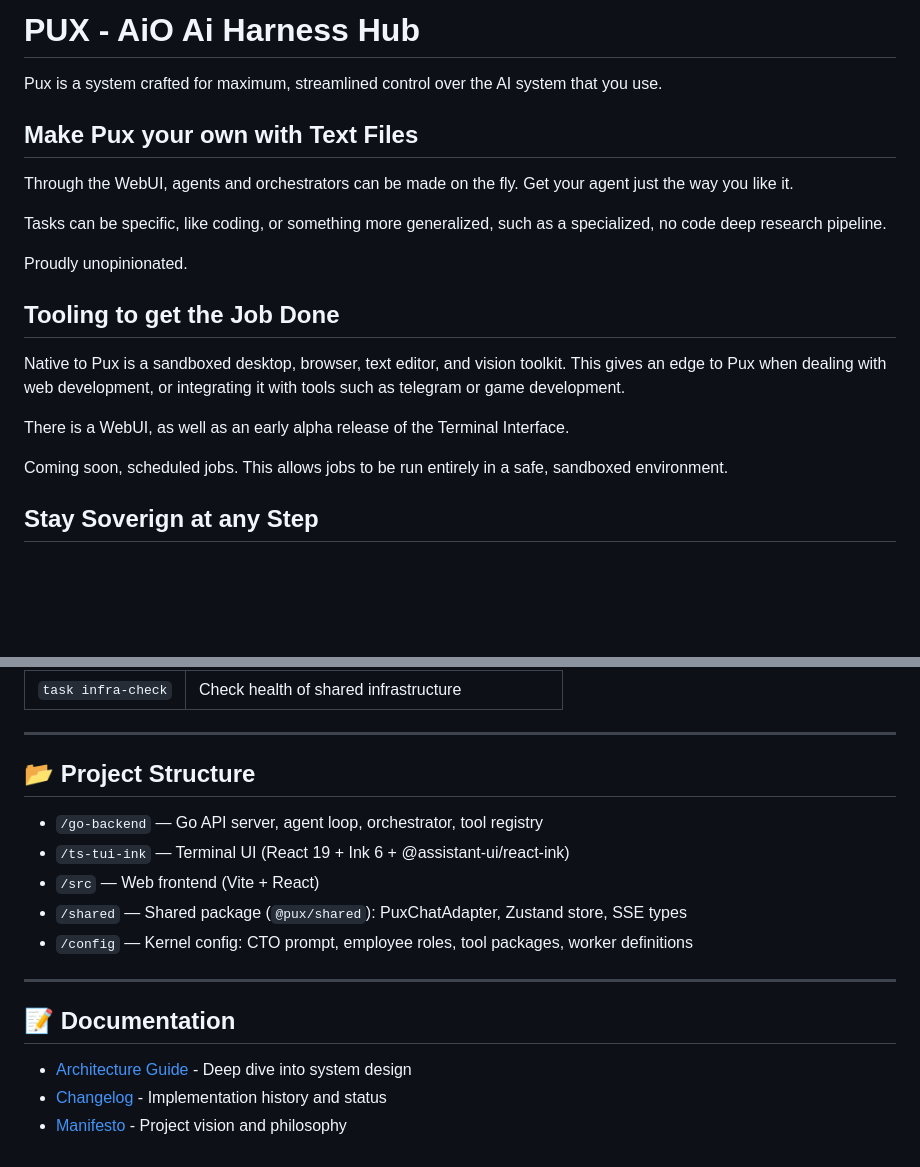
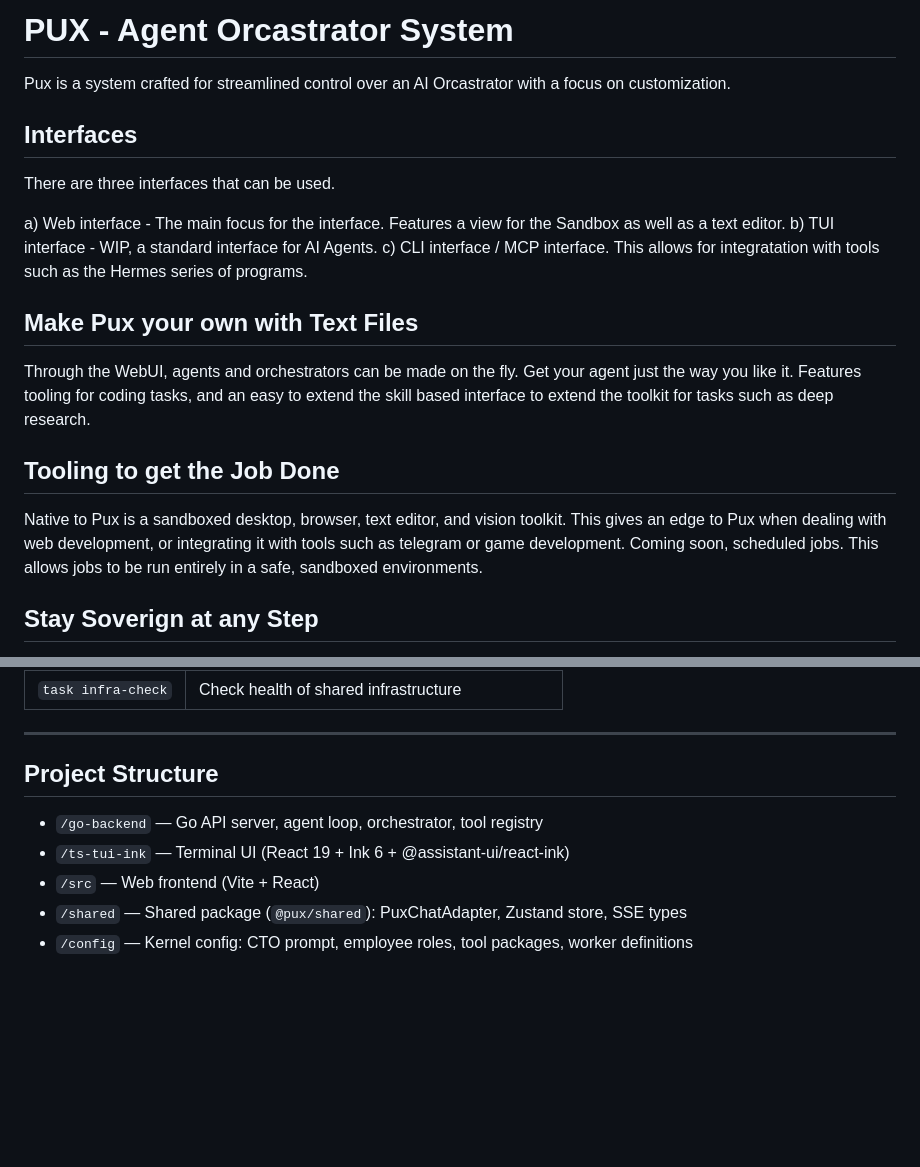
Before and after one commit to JayDataEngineer/auto-developer-orchestrator, a Markdown page: README.md, 2 parts joined by grey strips. Drawn GitHub-style; blank space fills up the shorter version.

```diff
--- a/README.md
+++ b/README.md
@@ -1,22 +1,24 @@
-# PUX - AiO Ai Harness Hub
+# PUX - Agent Orcastrator System
 
-Pux is a system crafted for maximum, streamlined control over the AI system that you use.
+Pux is a system crafted for streamlined control over an AI Orcastrator with a focus on customization.
+
+## Interfaces
+
+There are three interfaces that can be used.
+
+a) Web interface - The main focus for the interface. Features a view for the Sandbox as well as a text editor.
+b) TUI interface - WIP, a standard interface for AI Agents.
+c) CLI interface / MCP interface. This allows for integratation with tools such as the Hermes series of programs.
 
 ## Make Pux your own with Text Files
 
 Through the WebUI, agents and orchestrators can be made on the fly. Get your agent just the way you like it.
-
-Tasks can be specific, like coding, or something more generalized, such as a specialized, no code deep research pipeline.
-
-Proudly unopinionated.
+Features tooling for coding tasks, and an easy to extend the skill based interface to extend the toolkit for tasks such as deep research.
 
 ## Tooling to get the Job Done
 
 Native to Pux is a sandboxed desktop, browser, text editor, and vision toolkit. This gives an edge to Pux when dealing with web development, or integrating it with tools such as telegram or game development.
-
-There is a WebUI, as well as an early alpha release of the Terminal Interface.
-
-Coming soon, scheduled jobs. This allows jobs to be run entirely in a safe, sandboxed environment.
+Coming soon, scheduled jobs. This allows jobs to be run entirely in a safe, sandboxed environments.
 
 ## Stay Soverign at any Step
 
@@ -75,18 +77,10 @@ The project uses **[Task](https://taskfile.dev)** for all operations. Run `task
 
 ---
 
-## 📂 Project Structure
+## Project Structure
 
 - `/go-backend` — Go API server, agent loop, orchestrator, tool registry
 - `/ts-tui-ink` — Terminal UI (React 19 + Ink 6 + @assistant-ui/react-ink)
 - `/src` — Web frontend (Vite + React)
 - `/shared` — Shared package (`@pux/shared`): PuxChatAdapter, Zustand store, SSE types
 - `/config` — Kernel config: CTO prompt, employee roles, tool packages, worker definitions
-
----
-
-## 📝 Documentation
-
-- [Architecture Guide](ARCHITECTURE.md) - Deep dive into system design
-- [Changelog](docs/CHANGELOG.md) - Implementation history and status
-- [Manifesto](MANIFESTO.md) - Project vision and philosophy
```
Also changed, not shown: other parts of README.md (+2 -2 lines).
